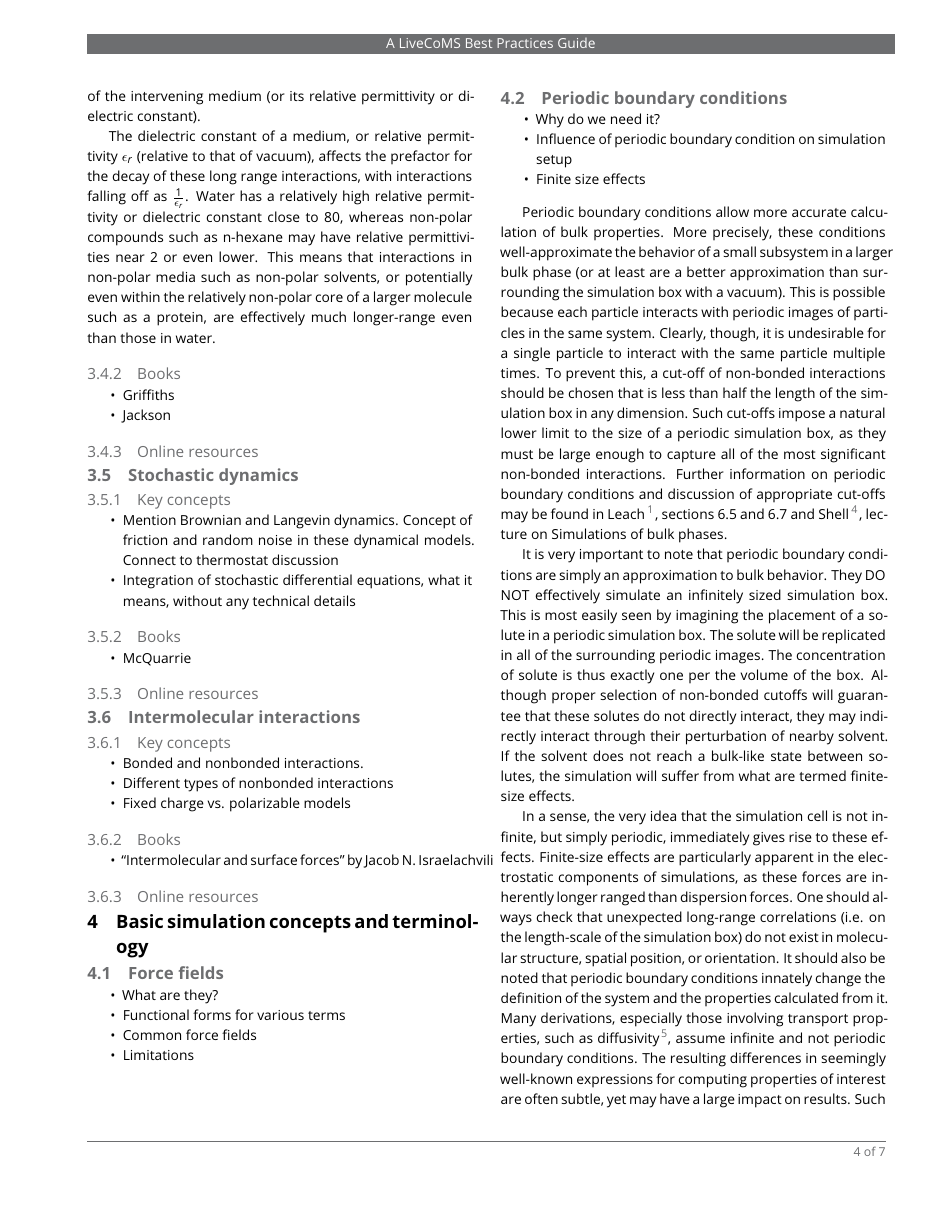
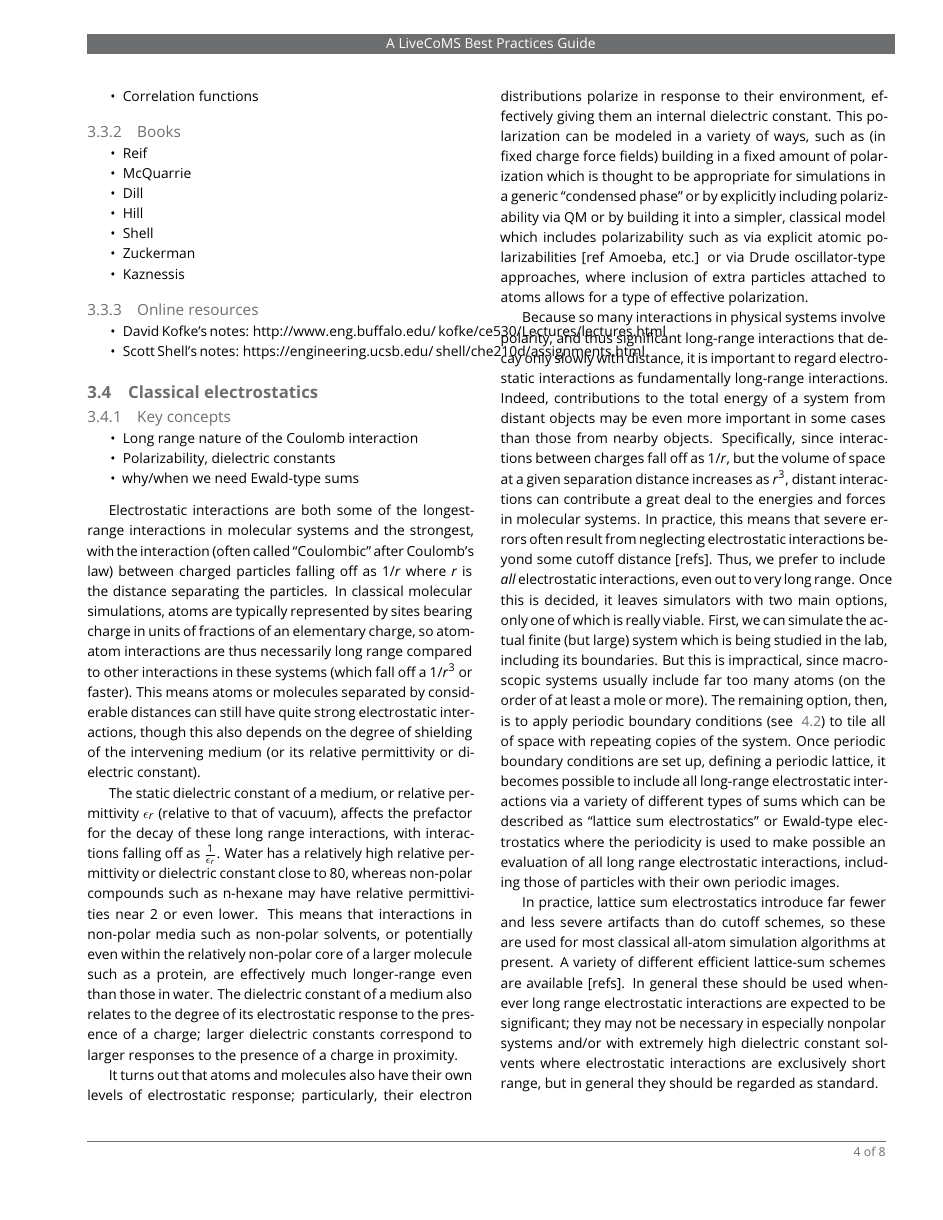
Before and after one commit to MobleyLab/basic_simulation_training, a LaTeX document (paper/basic_training.tex): page 4 of 7 before the commit and page 4 of 8 after it. Compiled offline with pdfLaTeX.

Commit message:
Finish rough draft of electrostatics part

```diff
--- a/paper/basic_training.tex
+++ b/paper/basic_training.tex
@@ -186,19 +189,40 @@ In a nutshell, basic familiarity with thermodynamics is absolutely necessary for
 \subsection{Classical electrostatics}
 \subsubsection{Key concepts}
 \begin{itemize}
-\item Long range nature of Coulomb interaction and why/when we need Ewald type sums
+\item Long range nature of the Coulomb interaction
 \item Polarizability, dielectric constants
+\item why/when we need Ewald-type sums
 \end{itemize}
 
 Electrostatic interactions are both some of the longest-range interactions in molecular systems and the strongest, with the interaction (often called ``Coulombic'' after Coulomb's law) between charged particles falling off as $1/r$ where $r$ is the distance separating the particles.
 In classical molecular simulations, atoms are typically represented by sites bearing charge in units of fractions of an elementary charge, so atom-atom interactions are thus necessarily long range compared to other interactions in these systems (which fall off a $1/r^3$ or faster).
 This means atoms or molecules separated by considerable distances can still have quite strong electrostatic interactions, though this also depends on the degree of shielding of the intervening medium (or its relative permittivity or dielectric constant).
 
-The dielectric constant of a medium, or relative permittivity $\epsilon_r$ (relative to that of vacuum), affects the prefactor for the decay of these long range interactions, with interactions falling off as $\frac{1}{\epsilon_r}$.
+The static dielectric constant of a medium, or relative permittivity $\epsilon_r$ (relative to that of vacuum), affects the prefactor for the decay of these long range interactions, with interactions falling off as $\frac{1}{\epsilon_r}$.
 Water has a relatively high relative permittivity or dielectric constant close to 80, whereas non-polar compounds such as n-hexane may have relative permittivities near 2 or even lower.
 This means that interactions in non-polar media such as non-polar solvents, or potentially even within the relatively non-polar core of a larger molecule such as a protein, are effectively much longer-range even than those in water.
+The dielectric constant of a medium also relates to the degree of its electrostatic response to the presence of a charge; larger dielectric constants correspond to larger responses to the presence of a charge in proximity.
 
-%DLM to self: Here I need to add discussion of polarizability, Ewald-type sums and when they are needed, etc.
+It turns out that atoms and molecules also have their own levels of electrostatic response; particularly, their electron distributions polarize in response to their environment, effectively giving them an internal dielectric constant.
+This polarization can be modeled in a variety of ways, such as (in fixed charge force fields) building in a fixed amount of polarization which is thought to be appropriate for simulations in a generic ``condensed phase'' or by explicitly including polarizability via QM or by building it into a simpler, classical model which includes polarizability such as via explicit atomic polarizabilities [ref Amoeba, etc.] or via Drude oscillator-type approaches, where inclusion of extra particles attached to atoms allows for a type of effective polarization.
+
+Because so many interactions in physical systems involve polarity, and thus significant long-range interactions that decay only slowly with distance, it is important to regard electrostatic interactions as fundamentally long-range interactions.
+Indeed, contributions to the total energy of a system from distant objects may be even more important in some cases than those from nearby objects.
+Specifically, since interactions between charges fall off as $1/r$, but the volume of space at a given separation distance increases as $r^3$, distant interactions can contribute a great deal to the energies and forces in molecular systems.
+In practice, this means that severe errors often result from neglecting electrostatic interactions beyond some cutoff distance [refs].
+Thus, we prefer to include \emph{all} electrostatic interactions, even out to very long range.
+Once this is decided, it  leaves simulators with two main options, only one of which is really viable.
+First, we can simulate the actual finite (but large) system which is being studied in the lab, including its boundaries.
+But this is impractical, since macroscopic systems usually include far too many atoms (on the order of at least a mole or more).
+The remaining option, then, is to apply periodic boundary conditions (see ~\ref{sec:periodic}) to tile all of space with repeating copies of the system.
+Once periodic boundary conditions are set up, defining a periodic lattice, it becomes possible to include all long-range electrostatic interactions via a variety of different types of sums which can be described as ``lattice sum electrostatics'' or Ewald-type electrostatics
+where the periodicity is used to make possible an evaluation of all long range electrostatic interactions, including those of particles with their own periodic images.
+
+In practice, lattice sum electrostatics introduce far fewer and less severe artifacts than do cutoff schemes, so these are used for most classical all-atom simulation algorithms at present.
+A variety of different efficient lattice-sum schemes are available [refs].
+In general these should be used whenever long range electrostatic interactions are expected to be significant; they may not be necessary in especially nonpolar systems and/or with extremely high dielectric constant solvents where electrostatic interactions are exclusively short range, but in general they should be regarded as standard.
+\todo[inline, color={yellow!20}]{DLM: Add reference to LR electrostatics section below (4.7) which should also reference this..}
+
 
 
 
```
Also changed, not shown: paper/basic_training.pdf, paper/basic_training.tex (4 more changed lines).
